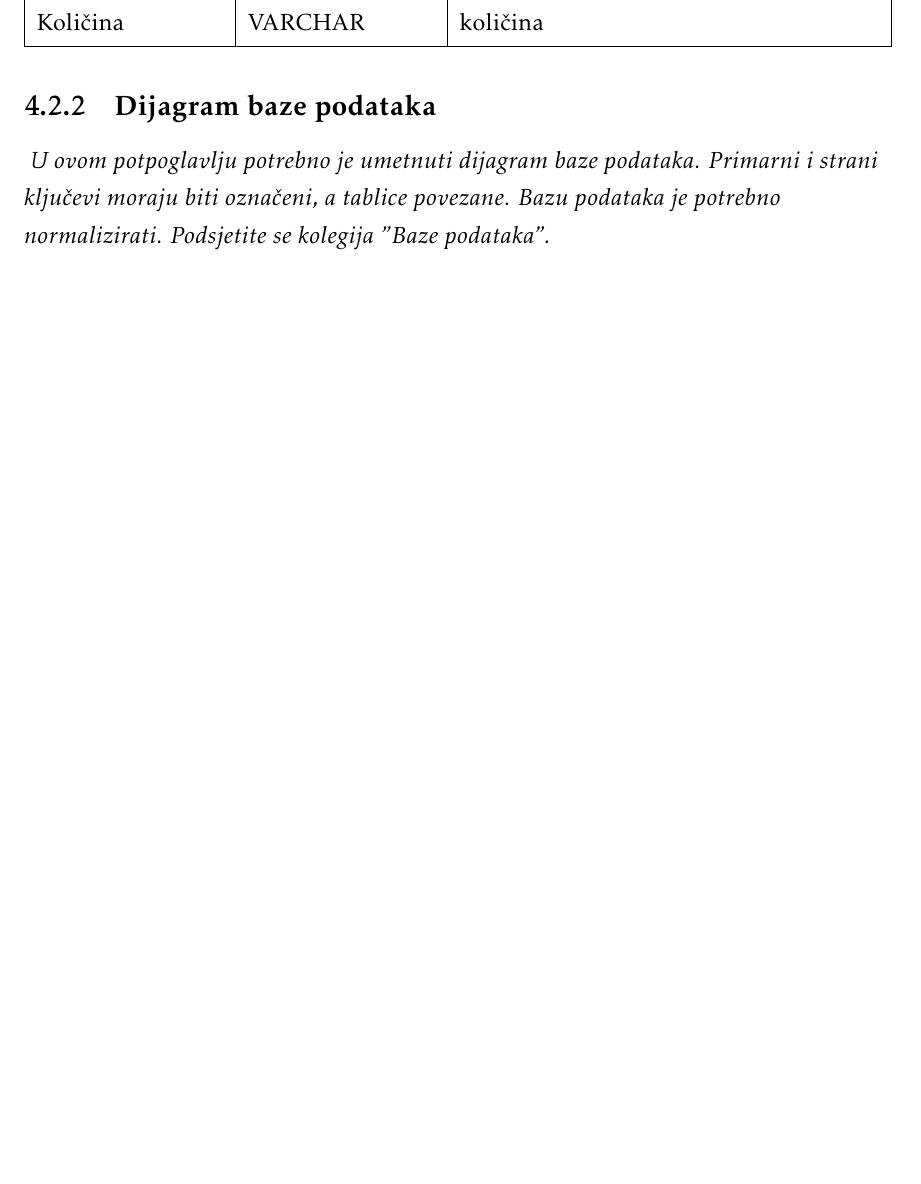
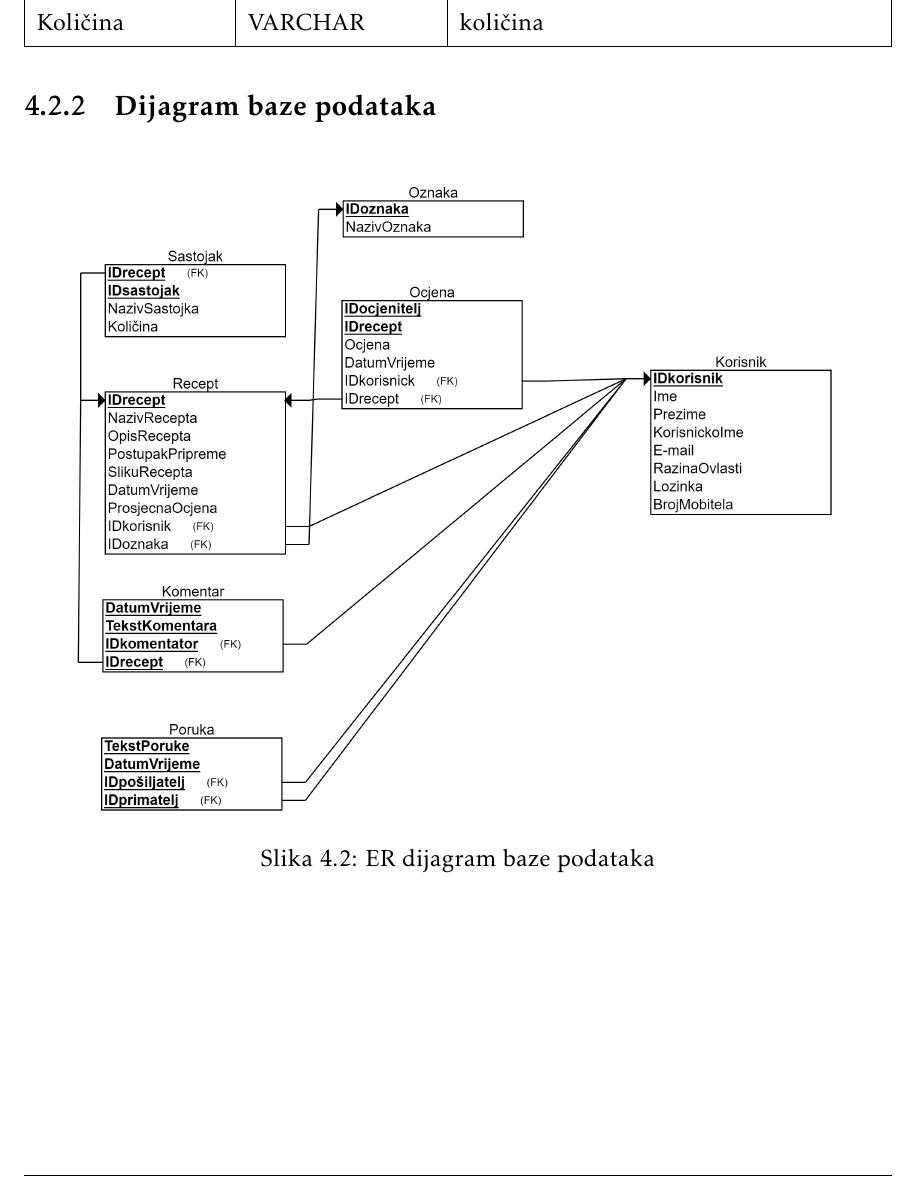
Before and after one commit to Eloise-Habek/undercooked, a LaTeX document (Dokumentacija/PROGI_2023_Undercooked.tex, which reads Dokumentacija/Arhitektura.tex): part of page 36 of 52, cut so that both start at the same text, the shorter picture padded with empty space. Compiled offline with pdfLaTeX.

Commit message:
ER diagram
ER diagram

```diff
--- a/Dokumentacija/Arhitektura.tex
+++ b/Dokumentacija/Arhitektura.tex
@@ -188,7 +188,12 @@
 
 
 			\subsection{Dijagram baze podataka}
-				\textit{ U ovom potpoglavlju potrebno je umetnuti dijagram baze podataka. Primarni i strani ključevi moraju biti označeni, a tablice povezane. Bazu podataka je potrebno normalizirati. Podsjetite se kolegija "Baze podataka".}
+			\begin{figure}[H]
+				\includegraphics[scale=0.15]{slike/ER diagram baze podataka.png} %veličina slike u odnosu na originalnu datoteku i pozicija slike
+				\centering
+				\caption{ER dijagram baze podataka}
+				\label{fig:ER_diagram}
+			\end{figure}
 
 			\eject
 
```
Also changed, not shown: Dokumentacija/slike/ER diagram baze podataka.png (added).
